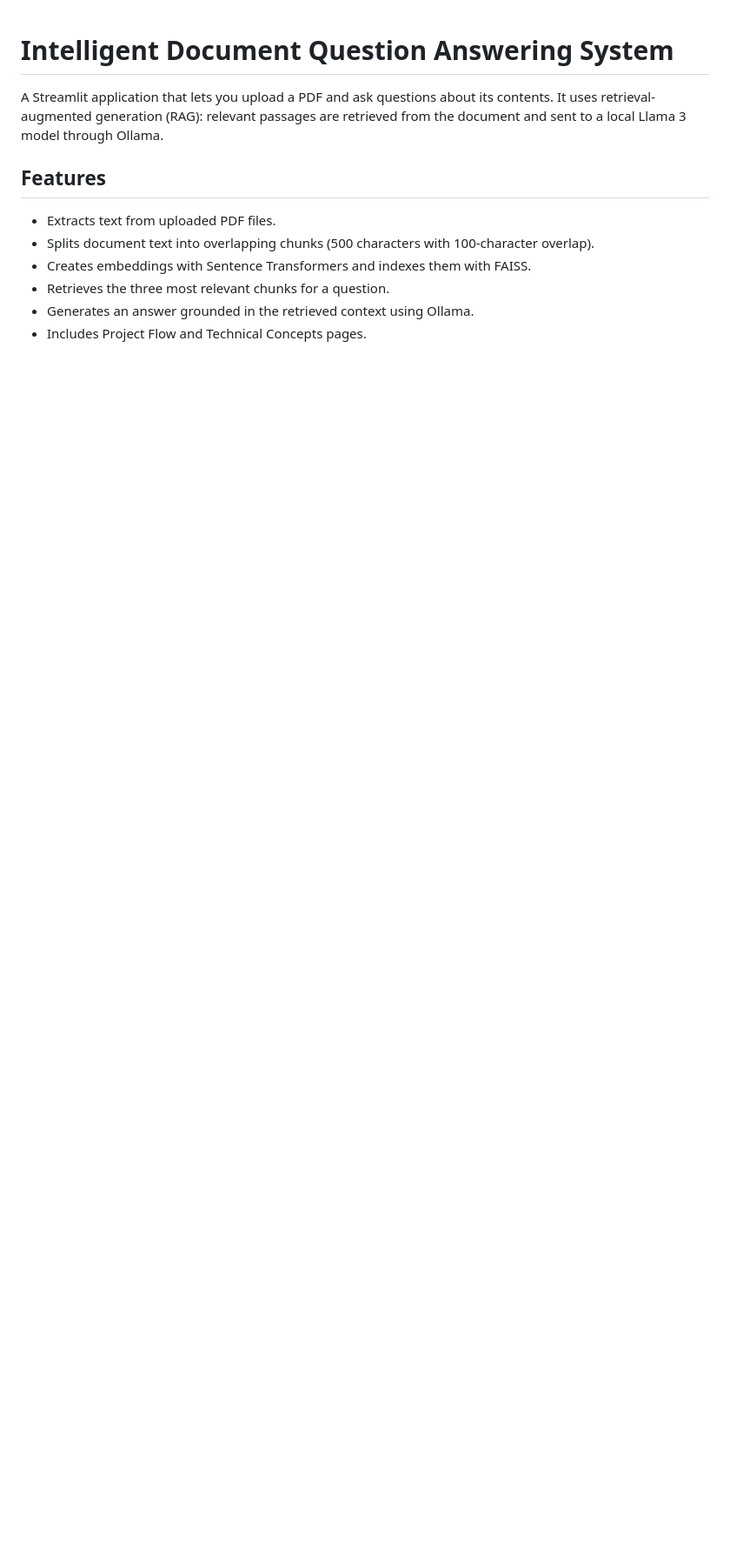
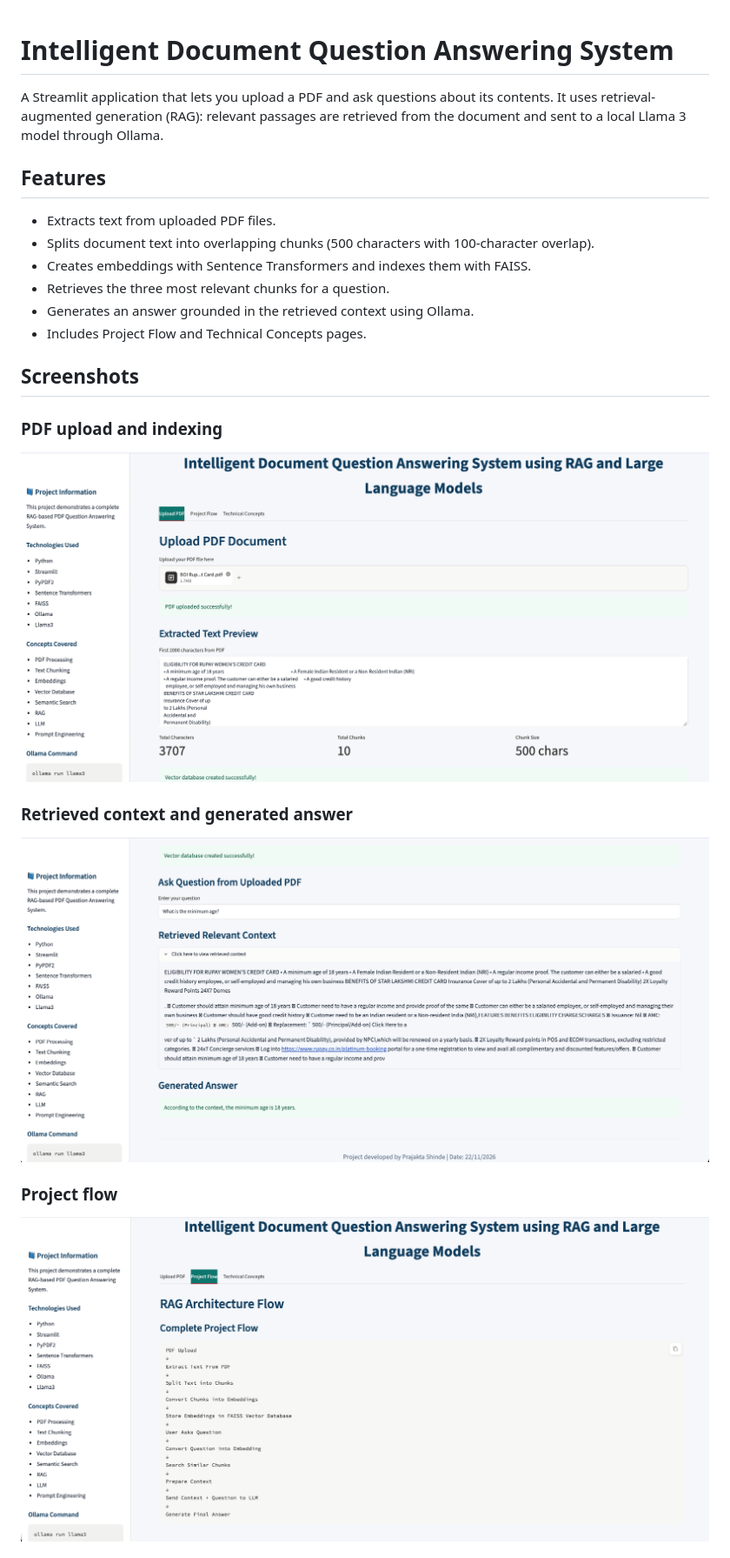
Before and after one commit to Prajakta6/Intelligent-Document-Question-Answering-System-Using-RAG-and-Large-Language-Models, a Markdown page: README.md, the part around one of its changes. Shown at 87% size. Drawn GitHub-style; pictures changed too: assets/screenshots/pdf-upload-and-indexing.png (added), assets/screenshots/project-flow.png (added), assets/screenshots/retrieved-context-and-answer.png (added); blank space fills up the shorter version.

Commit message:
Added screenshots to README file

```diff
--- a/README.md
+++ b/README.md
@@ -10,3 +10,18 @@ A Streamlit application that lets you upload a PDF and ask questions about its c
 - Retrieves the three most relevant chunks for a question.
 - Generates an answer grounded in the retrieved context using Ollama.
 - Includes Project Flow and Technical Concepts pages.
+
+## Screenshots
+
+### PDF upload and indexing
+
+![PDF uploaded with extracted text and vector database status](assets/screenshots/pdf-upload-and-indexing.png)
+
+### Retrieved context and generated answer
+
+![Retrieved document context and answer to a user question](assets/screenshots/retrieved-context-and-answer.png)
+
+### Project flow
+
+![Vertical project flow from PDF upload through answer generation](assets/screenshots/project-flow.png)
+
```
Also changed, not shown: other parts of README.md (+3 -0 lines), assets/screenshots/technical-concepts.png (added).
